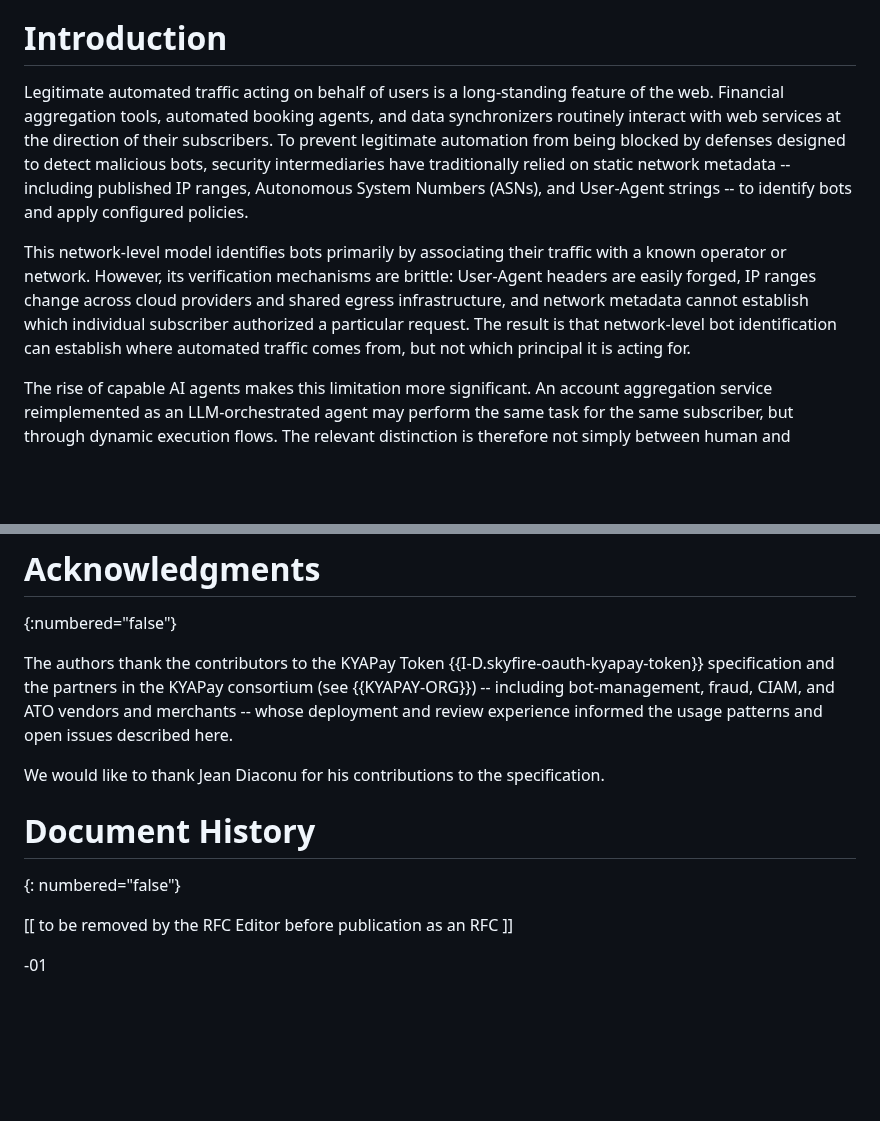
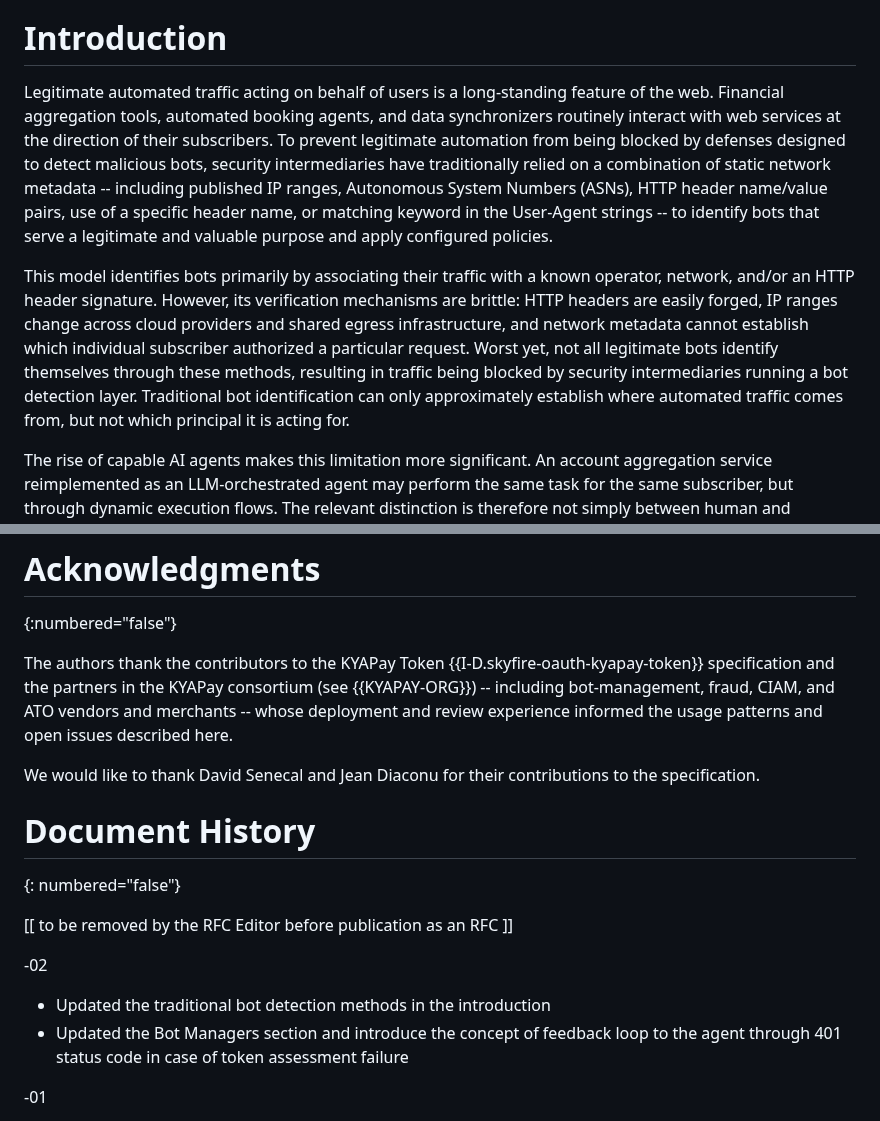
Before and after one commit to skyfire-xyz/draft-skyfire-oauth-using-kyapay-tokens, a Markdown page: draft-skyfire-oauth-using-kyapay-tokens.md, 2 parts joined by grey strips. GitHub-like rendering; blank space fills up the shorter version.

```diff
--- a/draft-skyfire-oauth-using-kyapay-tokens.md
+++ b/draft-skyfire-oauth-using-kyapay-tokens.md
@@ -140,9 +140,9 @@ the token itself is the interoperability contract.
 
 # Introduction
 
-Legitimate automated traffic acting on behalf of users is a long-standing feature of the web. Financial aggregation tools, automated booking agents, and data synchronizers routinely interact with web services at the direction of their subscribers. To prevent legitimate automation from being blocked by defenses designed to detect malicious bots, security intermediaries have traditionally relied on static network metadata -- including published IP ranges, Autonomous System Numbers (ASNs), and User-Agent strings -- to identify bots and apply configured policies.
+Legitimate automated traffic acting on behalf of users is a long-standing feature of the web. Financial aggregation tools, automated booking agents, and data synchronizers routinely interact with web services at the direction of their subscribers. To prevent legitimate automation from being blocked by defenses designed to detect malicious bots, security intermediaries have traditionally relied on a combination of static network metadata -- including published IP ranges, Autonomous System Numbers (ASNs), HTTP header name/value pairs, use of a specific header name, or matching keyword in the User-Agent strings -- to identify bots that serve a legitimate and valuable purpose and apply configured policies.
 
-This network-level model identifies bots primarily by associating their traffic with a known operator or network. However, its verification mechanisms are brittle: User-Agent headers are easily forged, IP ranges change across cloud providers and shared egress infrastructure, and network metadata cannot establish which individual subscriber authorized a particular request. The result is that network-level bot identification can establish where automated traffic comes from, but not which principal it is acting for.
+This model identifies bots primarily by associating their traffic with a known operator, network, and/or an HTTP header signature.  However, its verification mechanisms are brittle: HTTP headers are easily forged, IP ranges change across cloud providers and shared egress infrastructure, and network metadata cannot establish which individual subscriber authorized a particular request. Worst yet, not all legitimate bots identify themselves through these methods, resulting in traffic being blocked by security intermediaries running a bot detection layer. Traditional bot identification can only approximately establish where automated traffic comes from, but not which principal it is acting for.
 
 The rise of capable AI agents makes this limitation more significant. An account aggregation service reimplemented as an LLM-orchestrated agent may perform the same task for the same subscriber, but through dynamic execution flows. The relevant distinction is therefore not simply between human and automated traffic, but between:
 
@@ -759,14 +789,21 @@ The `amr` extensions and the `ivm` and `aml` claims and values are registered by
 The authors thank the contributors to the KYAPay Token {{I-D.skyfire-oauth-kyapay-token}} specification and the partners in the KYAPay consortium (see {{KYAPAY-ORG}}) -- including bot-management, fraud, CIAM, and ATO vendors and merchants -- whose deployment and review experience informed the usage patterns and open issues described here.
 
 We would like to thank
+David Senecal
+and
 Jean Diaconu
-for his contributions to the specification.
+for their contributions to the specification.
 
 
 # Document History
 {: numbered="false"}
 
 [[ to be removed by the RFC Editor before publication as an RFC ]]
+
+-02
+
+* Updated the traditional bot detection methods in the introduction
+* Updated the Bot Managers section and introduce the concept of feedback loop to the agent through 401 status code in case of token assessment failure
 
 -01
 
```
Also changed, not shown: other parts of draft-skyfire-oauth-using-kyapay-tokens.md (+30 -0 lines).
